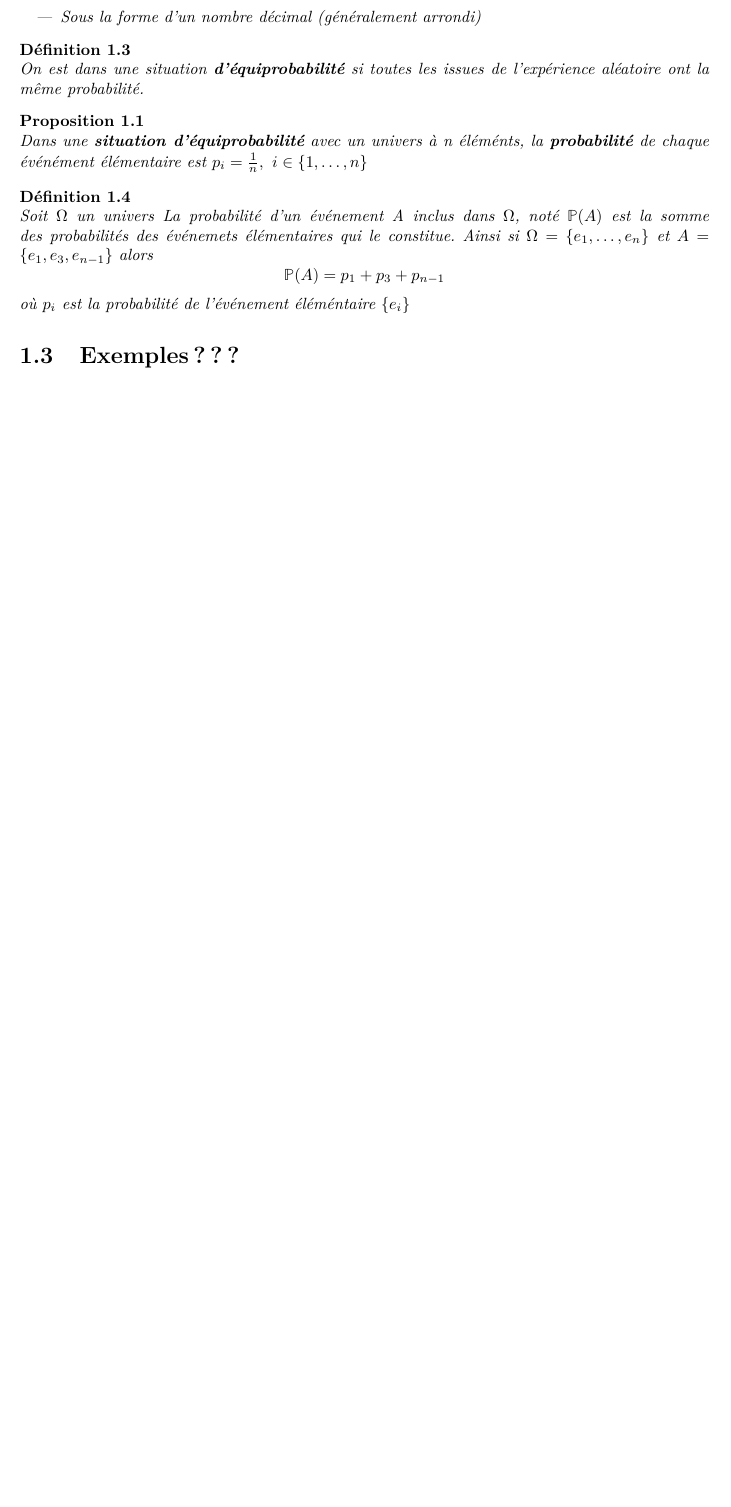
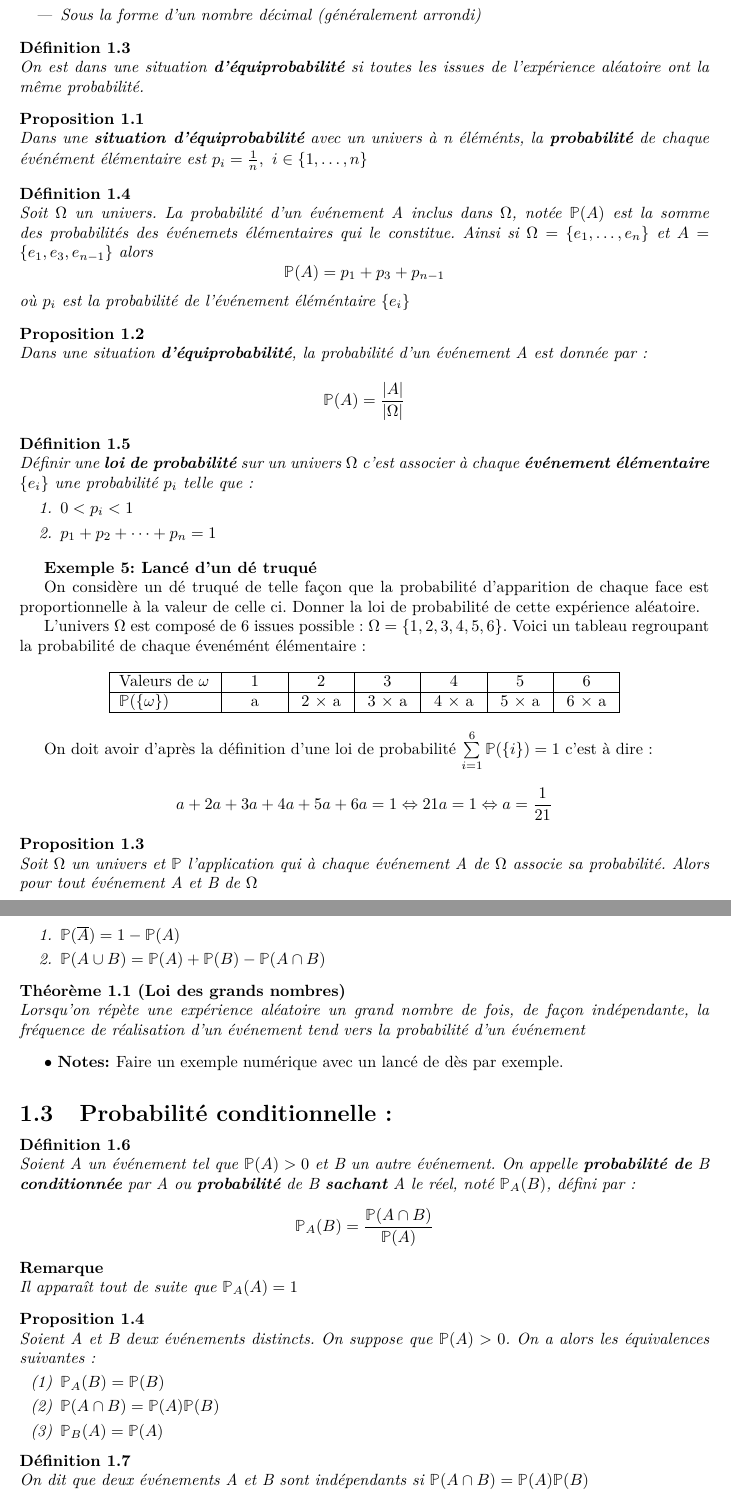
Before and after one commit to Antoine-Gerard/Valar-Morghulis, a LaTeX document (Capes/lecons/Experience_aleatoire.tex): part of page 4 of 4 before the commit and two parts of pages 4 and 5 of 7 after it, the two joined at a grey line, cut so that both start at the same text, the shorter picture padded with empty space. Compiled offline with pdfLaTeX.

Commit message:
Ajout lecon + codes capes

```diff
--- a/Capes/lecons/Experience_aleatoire.tex
+++ b/Capes/lecons/Experience_aleatoire.tex
@@ -53,6 +53,7 @@
 
 \newcommand{\J}[1]{\mathcal{J}(#1)}
 \newcommand{\R}{\mathbb{R}}
+\newcommand{\p}{\mathbb{P}}
 
 \newcounter{exem}
 \setcounter{exem}{1}
@@ -231,8 +234,8 @@ de $Omega$ sa \textbf{probabilité théorique} on a :$\mathbb{P}(E_1) =
 \end{prop}
 
 \begin{mydef}
-  Soit $\Omega$ un univers La probabilité d'un événement A inclus dans $\Omega$,
-  noté $\mathbb{P}(A)$ est la somme des probabilités des événemets élémentaires
+  Soit $\Omega$ un univers. La probabilité d'un événement A inclus dans $\Omega$,
+  notée $\mathbb{P}(A)$ est la somme des probabilités des événemets élémentaires
   qui le constitue. Ainsi si $\Omega = \{ e_1, \dots, e_n\}$ et $A = \{e_1, e_3,
   e_{n-1}\}$ alors
   \[
@@ -241,4 +244,101 @@ de $Omega$ sa \textbf{probabilité théorique} on a :$\mathbb{P}(E_1) =
   où $p_i$ est la probabilité de l'événement éléméntaire $\{e_i\}$
 
 \end{mydef}
-\section{Exemples ???}
+
+\begin{prop}
+  Dans une situation \textbf{d'équiprobabilité}, la probabilité d'un
+  événement A est donnée par:
+  \[
+    \mathbb{P}(A) = \frac{|A|}{|\Omega|}
+  \]
+\end{prop}
+
+\begin{mydef}
+  Définir une \textbf{loi de probabilité} sur un univers $\Omega$ c'est associer
+  à chaque \textbf{événement élémentaire} $\{e_i\}$ une probabilité
+  $p_i$ telle que:
+  \begin{enumerate}
+  \item  $0 < p_i < 1$
+  \item $p_1 + p_2 + \dots + p_n = 1$
+  \end{enumerate}
+\end{mydef}
+
+\exemple{Lancé d'un dé truqué}
+
+On considère un dé truqué de telle façon que la probabilité
+d'apparition de chaque face est proportionnelle à la valeur de celle
+ci. Donner la loi de probabilité de cette expérience aléatoire.
+
+L'univers $\Omega$ est composé de 6 issues possible: $\Omega = \{
+1,2,3,4,5,6 \}$. Voici un tableau regroupant la probabilité de chaque
+évenémént élémentaire:
+
+\begin{center}
+  \begin{tabular}{|L{2cm}|C{1cm}|C{1cm}|C{1cm}|C{1cm}|C{1cm}|C{1cm}|}
+    \hline
+    Valeurs de $\omega$ & 1 & 2 & 3 & 4 & 5 & 6 \\
+    \hline
+    $\mathbb{P}(\{ \omega \})$ & a & 2 $\times$ a & 3 $\times$ a & 4 $\times$ a
+                                        & 5 $\times$ a  & 6 $\times$ a \\
+    \hline
+  \end{tabular}
+\end{center}
+
+On doit avoir d'après la définition d'une loi de probabilité $\sum \limits_{i=1}^6 \mathbb{P}(\{ i \}) = 1$ c'est à
+dire:
+\[
+  a + 2a + 3a +4a +5a +6a = 1 \Leftrightarrow 21a = 1 \Leftrightarrow
+  a = \frac{1}{21}
+\]
+
+\begin{prop}
+  Soit  $\Omega$ un univers et $\mathbb{P}$ l'application qui à chaque événement
+  A de $\Omega$ associe sa probabilité. Alors pour tout événement A et
+  B de $\Omega$
+  \begin{enumerate}
+  \item $\mathbb{P}(\overline{A}) = 1 - \mathbb{P}(A)$
+  \item $\mathbb{P}(A \cup B) = \mathbb{P}(A) + \mathbb{P}(B) -
+    \mathbb{P}(A \cap B)$
+  \end{enumerate}
+\end{prop}
+
+\begin{theo}[Loi des grands nombres]
+  Lorsqu'on répète une expérience aléatoire un grand nombre de fois,
+  de façon indépendante, la fréquence de réalisation d'un événement
+  tend vers la probabilité d'un événement
+\end{theo}
+
+\note Faire un exemple numérique avec un lancé de dès par exemple.
+
+\section{Probabilité conditionnelle: }
+\begin{mydef}
+  Soient A un événement tel que $\mathbb{P}(A) > 0$ et B un autre
+  événement. On appelle \textbf{probabilité de} B \textbf{conditionnée} par A ou
+  \textbf{probabilité} de B \textbf{sachant} A le réel, noté
+  $\mathbb{P}_A(B)$, défini par:
+  \[
+    \mathbb{P}_A(B) = \frac{\mathbb{P}(A \cap B)}{\mathbb{P}(A)}
+  \]
+\end{mydef}
+
+\begin{Rem}
+  Il apparaît tout de suite que $\mathbb{P}_A(A) = 1$
+\end{Rem}
+
+\begin{prop}
+  Soient A et B deux événements distincts. On suppose que
+  $\mathbb{P}(A) > 0$. On a alors les équivalences suivantes:
+  \begin{enumerate}[label = (\arabic*)]
+  \item $\p_A(B) = \p(B)$
+  \item $\p(A \cap B) = \p(A) \p(B)$
+  \item $\p_B(A) = \p(A)$
+  \end{enumerate}
+\end{prop}
+
+\begin{mydef}
+  On dit que deux événements A et B sont indépendants si $\p(A \cap B)
+  = \p(A)\p(B)$
+\end{mydef}
+
+\begin{Rem}
+  Attention, indépendance et incompatibilités sont deux notions
```
Also changed, not shown: Capes/Codes/LoiGrandNombre.py (added, +19 -0 lines), Capes/lecons/Integrales.tex (added, +6 -0 lines), Capes/lecons/Experience_aleatoire.tex (71 more changed lines).
